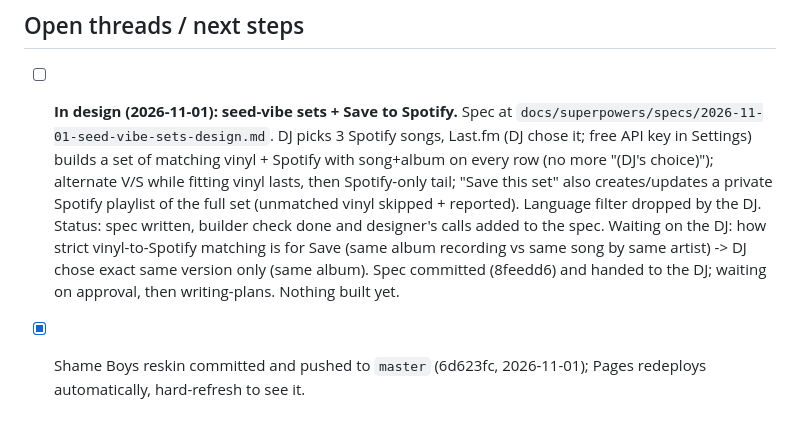
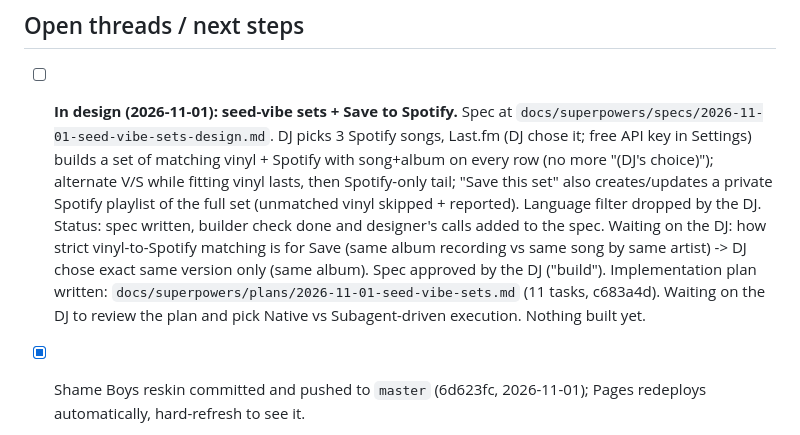
Before and after one commit to Dentoneer/coffee-shop-dj, a Markdown page: STATE.md, the part around the change. Rendered like a GitHub page.

Commit message:
STATE: plan written, awaiting execution choice
Co-Authored-By: Claude Opus 5.5 <noreply@anthropic.com>

```diff
--- a/STATE.md
+++ b/STATE.md
@@ -378,8 +378,10 @@ screenshots) that text stays legible against the new white/pink cards.
       done and designer's calls added to the spec. Waiting on the DJ: how
       strict vinyl-to-Spotify matching is for Save (same album recording vs
       same song by same artist) -> DJ chose exact same version only (same
-      album). Spec committed (8feedd6) and handed to the DJ; waiting on
-      approval, then writing-plans. Nothing built yet.
+      album). Spec approved by the DJ ("build"). Implementation plan
+      written: `docs/superpowers/plans/2026-11-01-seed-vibe-sets.md`
+      (11 tasks, c683a4d). Waiting on the DJ to review the plan and pick
+      Native vs Subagent-driven execution. Nothing built yet.
 
 - [x] Shame Boys reskin committed and pushed to `master` (6d623fc,
       2026-11-01); Pages redeploys automatically, hard-refresh to see it.
```
